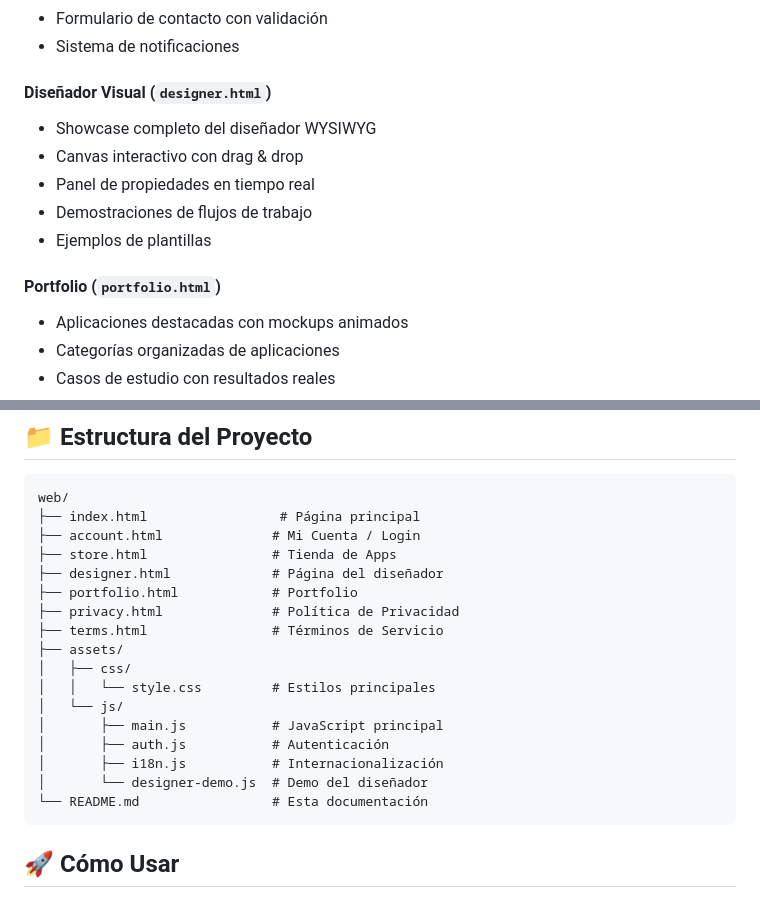
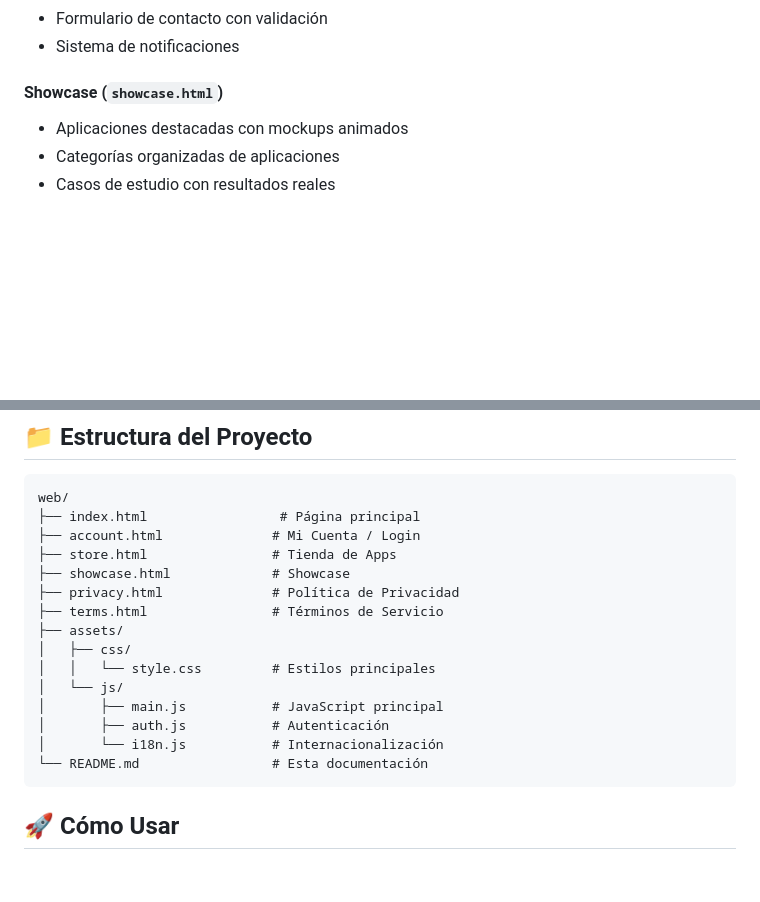
Before and after one commit to visionui-dev/visionui-web, a Markdown page: README.md, 2 parts joined by grey strips. Rendered like a GitHub page; blank space fills up the shorter version.

Commit message:
Update - README.md

````diff
--- a/README.md
+++ b/README.md
@@ -26,14 +26,7 @@ Una web moderna y profesional para el framework VisionUI, creada con las última
 - Formulario de contacto con validación
 - Sistema de notificaciones
 
-#### Diseñador Visual (`designer.html`)
-- Showcase completo del diseñador WYSIWYG
-- Canvas interactivo con drag & drop
-- Panel de propiedades en tiempo real
-- Demostraciones de flujos de trabajo
-- Ejemplos de plantillas
-
-#### Portfolio (`portfolio.html`)
+#### Showcase (`showcase.html`)
 - Aplicaciones destacadas con mockups animados
 - Categorías organizadas de aplicaciones
 - Casos de estudio con resultados reales
@@ -56,8 +49,7 @@ web/
 ├── index.html                 # Página principal
 ├── account.html              # Mi Cuenta / Login
 ├── store.html                # Tienda de Apps
-├── designer.html             # Página del diseñador
-├── portfolio.html            # Portfolio
+├── showcase.html             # Showcase
 ├── privacy.html              # Política de Privacidad
 ├── terms.html                # Términos de Servicio
 ├── assets/
@@ -66,8 +58,7 @@ web/
 │   └── js/
 │       ├── main.js           # JavaScript principal
 │       ├── auth.js           # Autenticación
-│       ├── i18n.js           # Internacionalización
-│       └── designer-demo.js  # Demo del diseñador
+│       └── i18n.js           # Internacionalización
 └── README.md                 # Esta documentación
 ```
 
````
